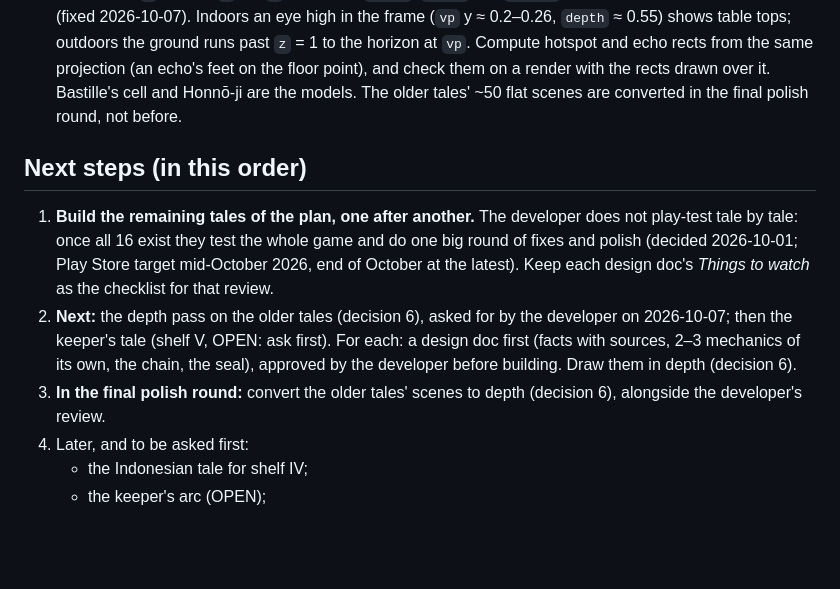
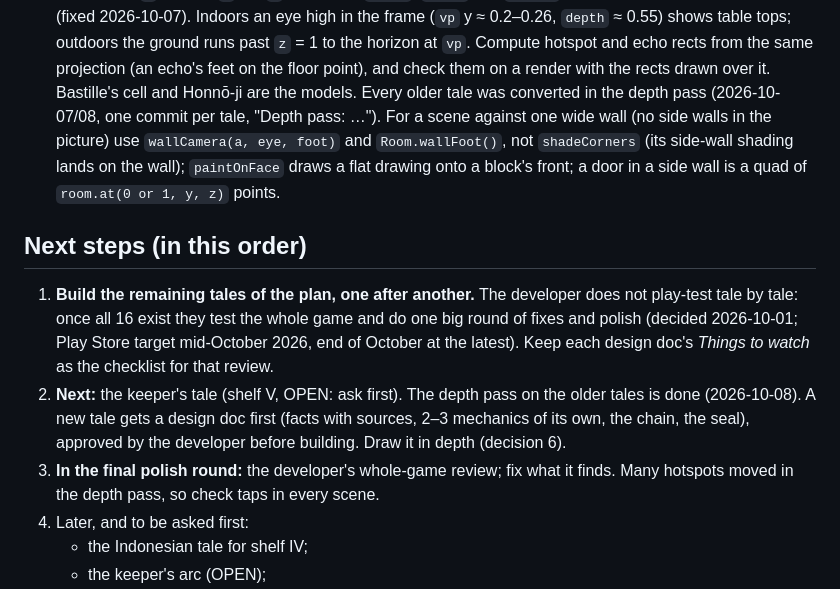
Before and after one commit to Stoic2002/stillroom, a Markdown page: CLAUDE.md, the part around the change. GitHub-like rendering; blank space fills up the shorter version.

Commit message:
Docs: the depth pass on the older tales is done
Co-Authored-By: Claude Opus 5.5 <noreply@anthropic.com>

```diff
--- a/CLAUDE.md
+++ b/CLAUDE.md
@@ -127,8 +127,13 @@ with a legend to set right. The lineup, by shelf and region, is in
    to the horizon at `vp`. Compute hotspot and echo rects from the same
    projection (an echo's feet on the floor point), and check them on a
    render with the rects drawn over it. Bastille's cell and Honnō-ji are
-   the models. The older tales' ~50 flat scenes are converted in the
-   final polish round, not before.
+   the models. Every older tale was converted in the depth pass
+   (2026-10-07/08, one commit per tale, "Depth pass: …"). For a scene
+   against one wide wall (no side walls in the picture) use
+   `wallCamera(a, eye, foot)` and `Room.wallFoot()`, not `shadeCorners`
+   (its side-wall shading lands on the wall); `paintOnFace` draws a flat
+   drawing onto a block's front; a door in a side wall is a quad of
+   `room.at(0 or 1, y, z)` points.
 
 ## Next steps (in this order)
 
@@ -138,13 +143,14 @@ with a legend to set right. The lineup, by shelf and region, is in
    2026-10-01; Play Store target mid-October 2026, end of October at the
    latest). Keep each design doc's *Things to watch* as the checklist for
    that review.
-2. **Next:** the depth pass on the older tales (decision 6), asked for by
-   the developer on 2026-10-07; then the keeper's tale (shelf V, OPEN:
-   ask first). For each: a design doc first (facts with
-   sources, 2–3 mechanics of its own, the chain, the seal), approved by
-   the developer before building. Draw them in depth (decision 6).
-3. **In the final polish round:** convert the older tales' scenes to
-   depth (decision 6), alongside the developer's review.
+2. **Next:** the keeper's tale (shelf V, OPEN: ask first). The depth
+   pass on the older tales is done (2026-10-08). A new tale gets a design
+   doc first (facts with sources, 2–3 mechanics of its own, the chain,
+   the seal), approved by the developer before building. Draw it in
+   depth (decision 6).
+3. **In the final polish round:** the developer's whole-game review; fix
+   what it finds. Many hotspots moved in the depth pass, so check taps
+   in every scene.
 4. Later, and to be asked first:
    - the Indonesian tale for shelf IV;
    - the keeper's arc (OPEN);
```
